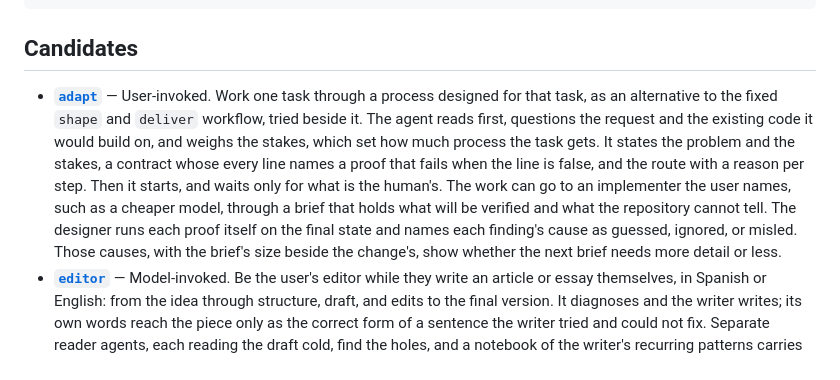
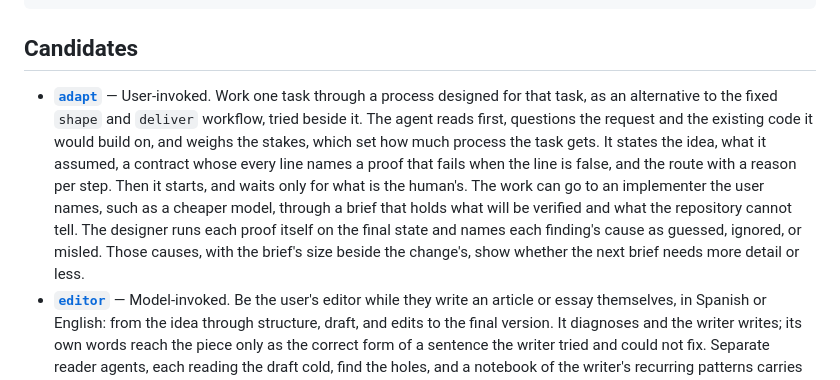
Before and after one commit to taecontrol/skills, a Markdown page: skills/in-progress/README.md, the part around the change. Rendered like a GitHub page.

```diff
--- a/skills/in-progress/README.md
+++ b/skills/in-progress/README.md
@@ -10,7 +10,7 @@ npx skills@latest add taecontrol/skills --skill=<name>
 
 ## Candidates
 
-- **[`adapt`](./adapt/SKILL.md)** — User-invoked. Work one task through a process designed for that task, as an alternative to the fixed `shape` and `deliver` workflow, tried beside it. The agent reads first, questions the request and the existing code it would build on, and weighs the stakes, which set how much process the task gets. It states the problem and the stakes, a contract whose every line names a proof that fails when the line is false, and the route with a reason per step. Then it starts, and waits only for what is the human's. The work can go to an implementer the user names, such as a cheaper model, through a brief that holds what will be verified and what the repository cannot tell. The designer runs each proof itself on the final state and names each finding's cause as guessed, ignored, or misled. Those causes, with the brief's size beside the change's, show whether the next brief needs more detail or less.
+- **[`adapt`](./adapt/SKILL.md)** — User-invoked. Work one task through a process designed for that task, as an alternative to the fixed `shape` and `deliver` workflow, tried beside it. The agent reads first, questions the request and the existing code it would build on, and weighs the stakes, which set how much process the task gets. It states the idea, what it assumed, a contract whose every line names a proof that fails when the line is false, and the route with a reason per step. Then it starts, and waits only for what is the human's. The work can go to an implementer the user names, such as a cheaper model, through a brief that holds what will be verified and what the repository cannot tell. The designer runs each proof itself on the final state and names each finding's cause as guessed, ignored, or misled. Those causes, with the brief's size beside the change's, show whether the next brief needs more detail or less.
 - **[`editor`](./editor/SKILL.md)** — Model-invoked. Be the user's editor while they write an article or essay themselves, in Spanish or English: from the idea through structure, draft, and edits to the final version. It diagnoses and the writer writes; its own words reach the piece only as the correct form of a sentence the writer tried and could not fix. Separate reader agents, each reading the draft cold, find the holes, and a notebook of the writer's recurring patterns carries what each piece teaches into the next.
 - **[`pr-description`](./pr-description/SKILL.md)** — Model-invoked. Write or rewrite a pull request's title and description for a reviewer who knows the codebase but not how the change was made: why it exists, what changes, the decisions worth questioning, how to review it, and what was tested. The description is a map of the diff. It keeps only what changes how the reviewer decides, looks, or trusts, and points to the diff, the updated documents, and the tests for the rest, so a large change reads in about three minutes. Material from how the change was made becomes a statement about the code or goes to its own home. Before it is published, a fresh agent traces every claim to its source, flags anything the repository's visibility should not reveal, reads it cold against the diff, and lists what to cut. `ship` uses it, and it works on its own for any pull request.
 - **[`pr-review`](./pr-review/SKILL.md)** — Model-invoked. Review a pull request, yours or someone else's, as untrusted work before its human reviewer does. It pins the head and the stack, runs the project's gates, lists every claim the change makes, and derives what the change guarantees and each guarantee's path to whoever acts on it. Then up to three fresh reviewers attack every link of those paths in parallel, one per area: failure and concurrency, trust and record, and contracts and design. Each reads the whole affected flow and the sibling code that does the same job, and checks that the tests catch the defects of its area, by mutation where it owns a link or a guard. The contracts and design reviewer reads the change as a stranger, without the spec. The agent running the review confirms each finding by reading or running, settles conditions from configuration, and lists every site of the same mechanism. The report opens with "This is a preliminary automated review." and ranks findings by consequence as Blocking, Should fix, Tests to fix or add, and Considered. It never approves or requests changes, and posts only when asked.
```
Also changed, not shown: CHANGELOG.md (+1 -1 lines).
